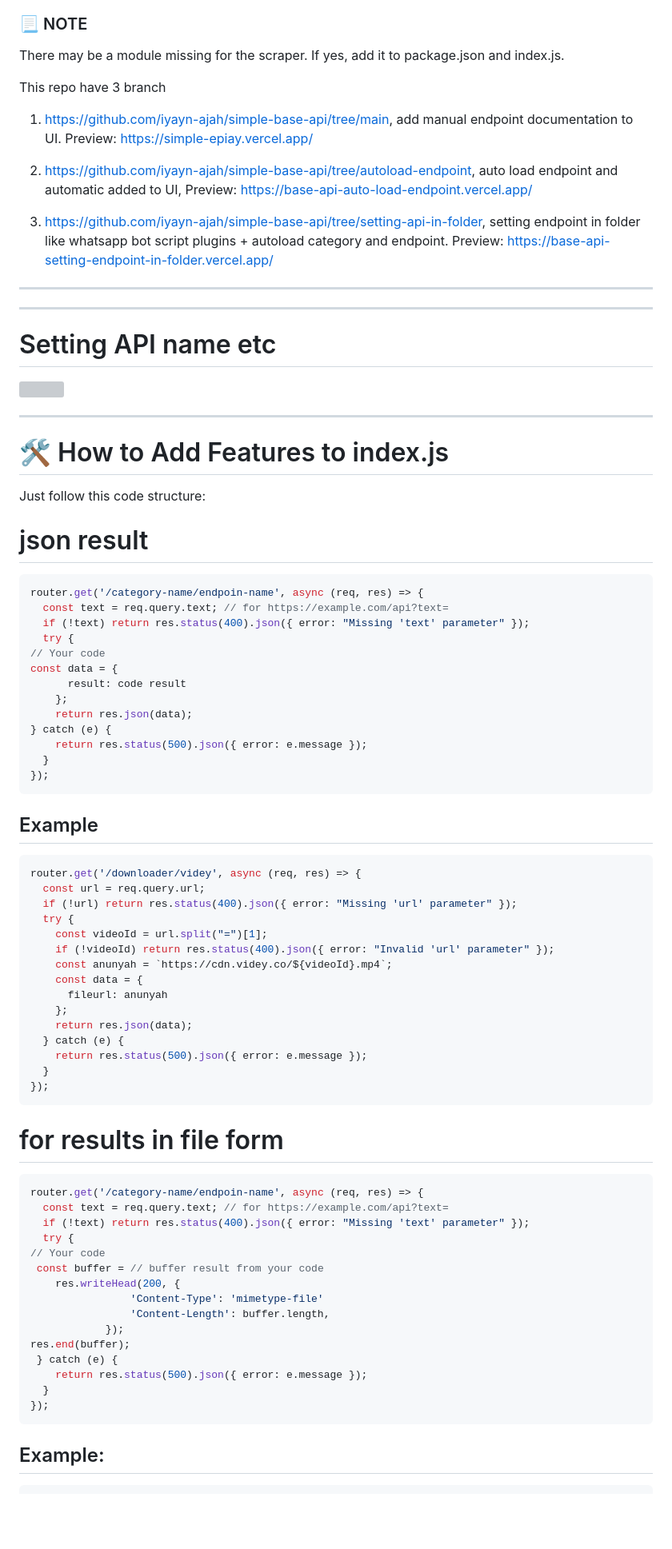
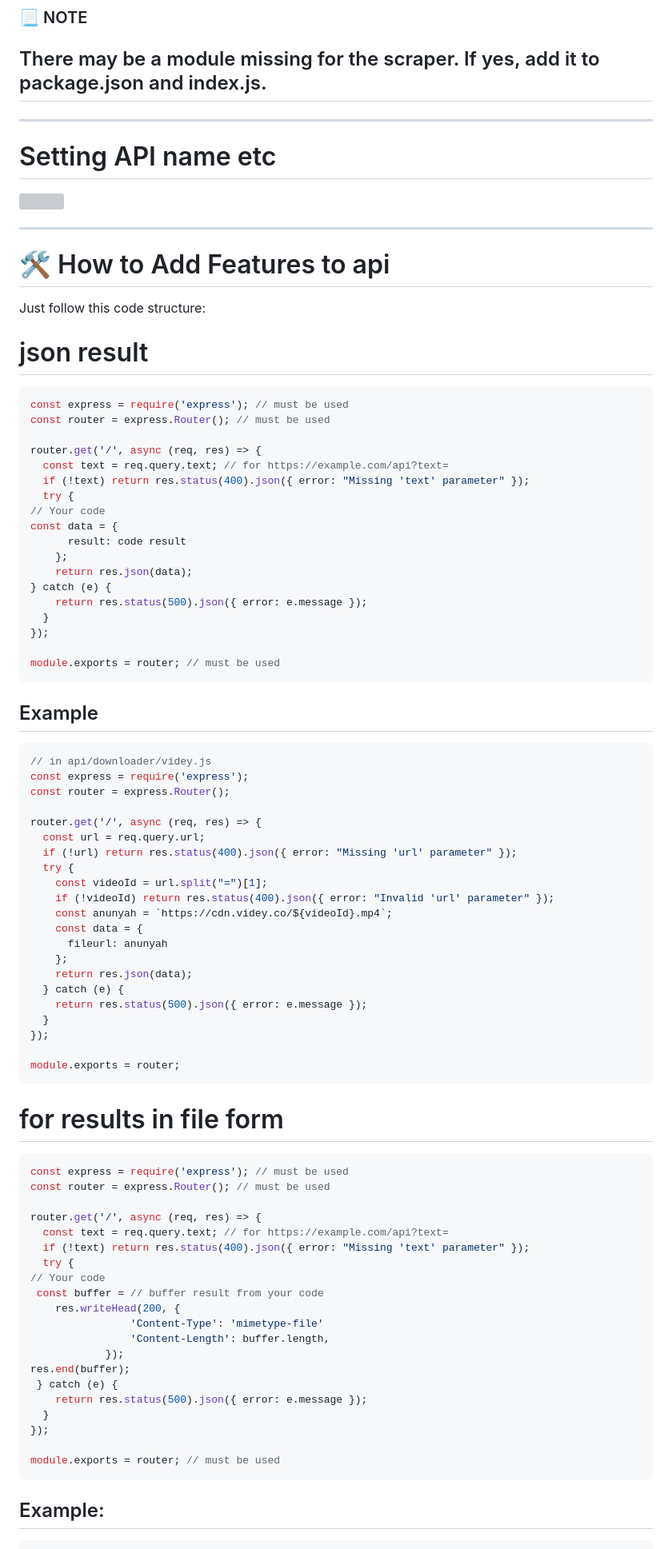
Before and after one commit to iyayn-ajah/simple-base-api, a Markdown page: README.md, the part around one of its changes. Shown at 80% size. Rendered like a GitHub page; blank space fills up the shorter version; grey boxes are pictures that could not be loaded.

`````diff
--- a/README.md
+++ b/README.md
@@ -10,17 +13,6 @@
 ---------
 ### 📃 NOTE
 There may be a module missing for the scraper. If yes, add it to package.json and index.js.
-
-This repo have 3 branch
-1. <a href="https://github.com/iyayn-ajah/simple-base-api/tree/main">https://github.com/iyayn-ajah/simple-base-api/tree/main</a>, add manual endpoint documentation to UI.
-Preview: <a href="https://simple-epiay.vercel.app/">https://simple-epiay.vercel.app/</a>
-
-2. <a href="https://github.com/iyayn-ajah/simple-base-api/tree/autoload-endpoint">https://github.com/iyayn-ajah/simple-base-api/tree/autoload-endpoint</a>, auto load endpoint and automatic added to UI,
-Preview: <a href="https://base-api-auto-load-endpoint.vercel.app/">https://base-api-auto-load-endpoint.vercel.app/</a>
-
-3. <a href="https://github.com/iyayn-ajah/simple-base-api/tree/setting-api-in-folder">https://github.com/iyayn-ajah/simple-base-api/tree/setting-api-in-folder</a>, setting endpoint in folder like whatsapp bot script plugins + autoload category and endpoint.
-Preview: <a href="https://base-api-setting-endpoint-in-folder.vercel.app/">https://base-api-setting-endpoint-in-folder.vercel.app/</a>
-
 ---------
 
 ---
@@ -29,10 +21,13 @@ Preview: <a href="https://base-api-setting-endpoint-in-folder.vercel.app/">https
 
 ---
-# 🛠️ How to Add Features to index.js
+# 🛠️ How to Add Features to api
 Just follow this code structure:
 # json result
 ```javascript
-router.get('/category-name/endpoin-name', async (req, res) => {
+const express = require('express'); // must be used
+const router = express.Router(); // must be used
+
+router.get('/', async (req, res) => {
   const text = req.query.text; // for https://example.com/api?text=
   if (!text) return res.status(400).json({ error: "Missing 'text' parameter" });
   try {
@@ -45,10 +40,16 @@ const data = {
     return res.status(500).json({ error: e.message });
   }
 });
+
+module.exports = router; // must be used
 ````
 ## Example
 ```javascript
-router.get('/downloader/videy', async (req, res) => {
+// in api/downloader/videy.js
+const express = require('express');
+const router = express.Router();
+
+router.get('/', async (req, res) => {
   const url = req.query.url;
   if (!url) return res.status(400).json({ error: "Missing 'url' parameter" });
   try {
@@ -63,10 +64,15 @@ router.get('/downloader/videy', async (req, res) => {
     return res.status(500).json({ error: e.message });
   }
 });
+
+module.exports = router;
 ```
 # for results in file form
 ```javascript
-router.get('/category-name/endpoin-name', async (req, res) => {
+const express = require('express'); // must be used
+const router = express.Router(); // must be used
+
+router.get('/', async (req, res) => {
   const text = req.query.text; // for https://example.com/api?text=
   if (!text) return res.status(400).json({ error: "Missing 'text' parameter" });
   try {
@@ -81,6 +87,8 @@ res.end(buffer);
     return res.status(500).json({ error: e.message });
   }
 });
+
+module.exports = router; // must be used
 ````
 ## Example:
 ```javascript
`````
Also changed, not shown: other parts of README.md (+15 -32 lines).
